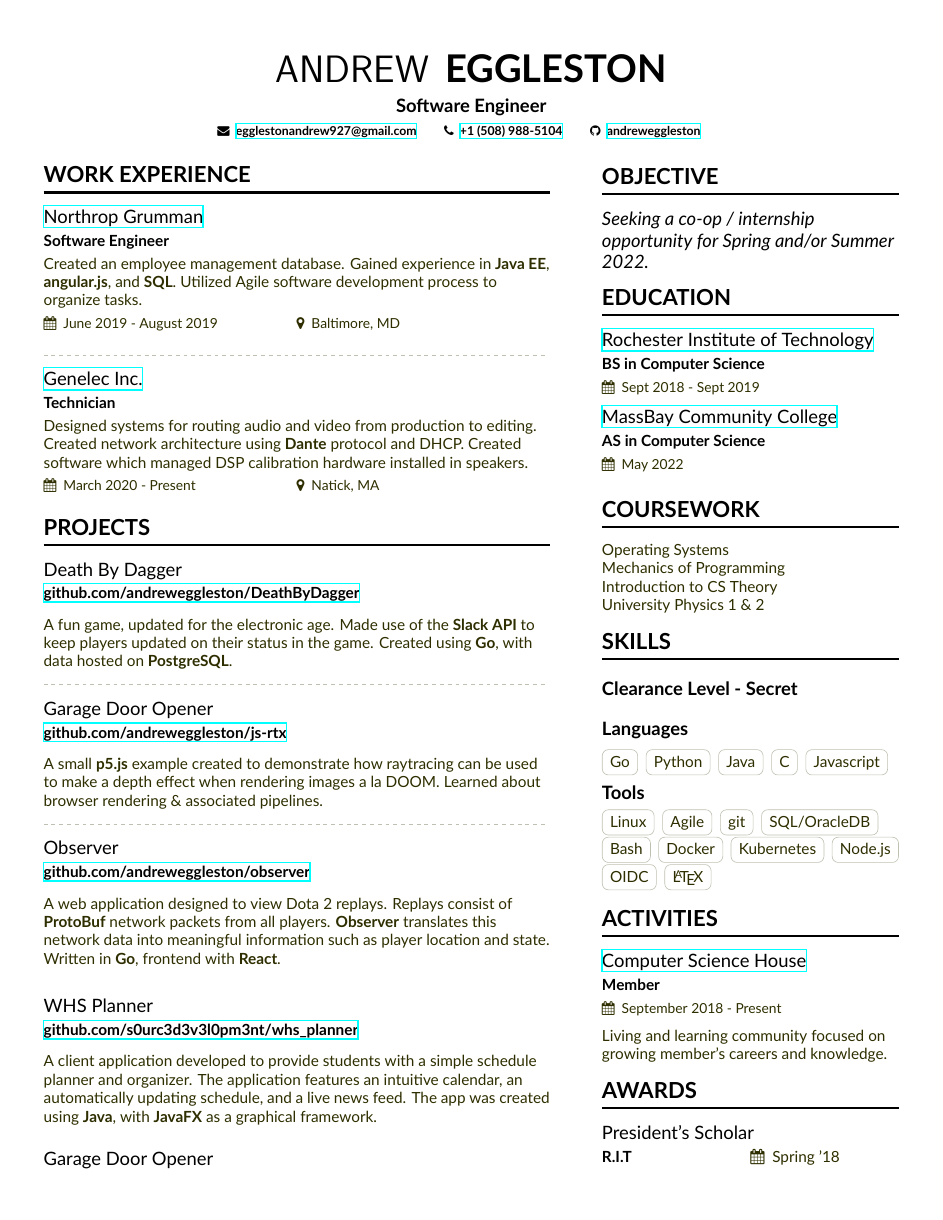
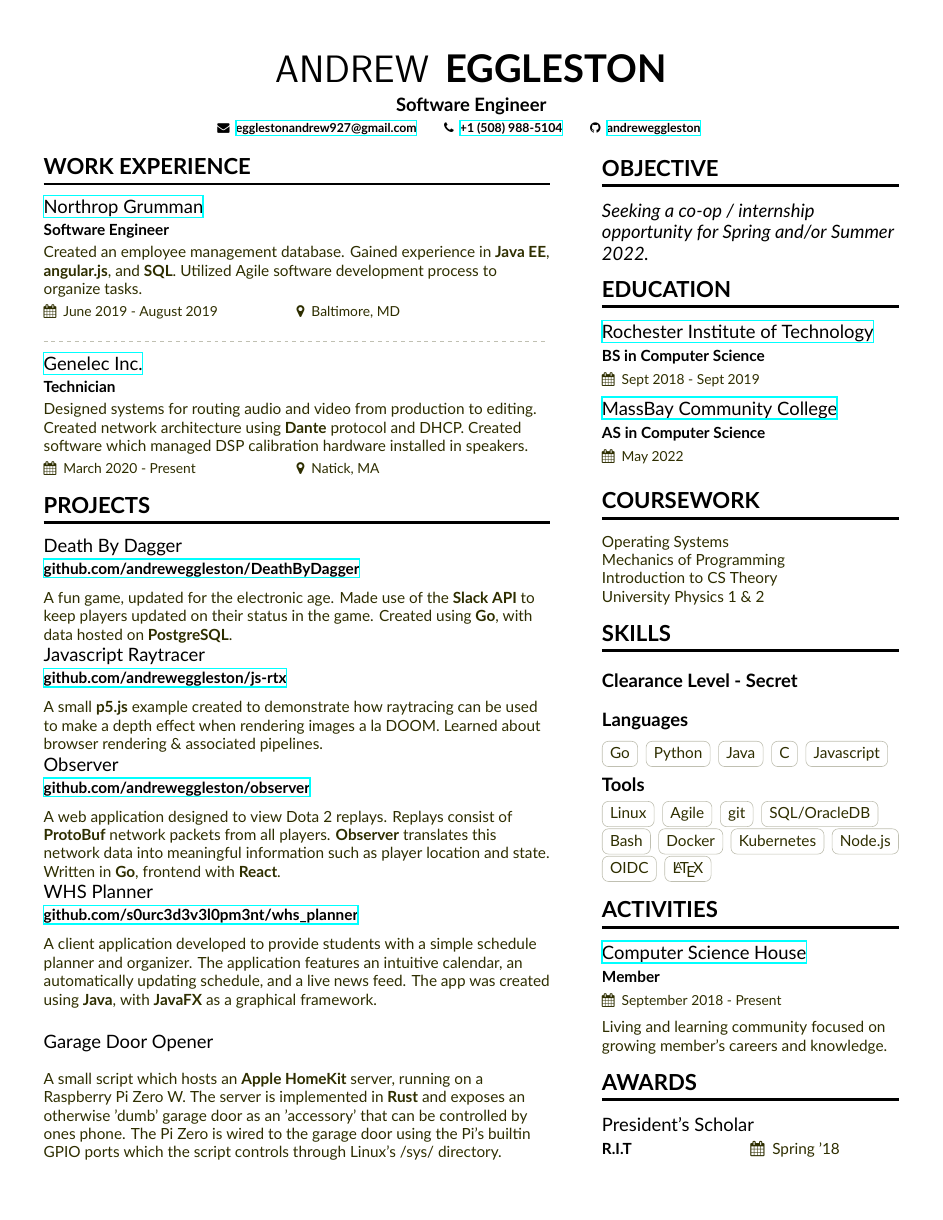
Before and after one commit to andreweggleston/cv, a LaTeX CV (Resume.tex): page 1 of 2 before the commit and the whole page after it. Compiled offline with XeLaTeX.

Commit message:
Update Resume.tex

```diff
--- a/Resume.tex
+++ b/Resume.tex
@@ -113,16 +113,11 @@
   A fun game, updated for the electronic age. Made use of the \textbf{Slack API} to keep players updated on their status in the game.
   Created using \textbf{Go}, with data hosted on \textbf{PostgreSQL}.
 
-  \divider
-
-  \cvevent{Garage Door Opener}{\href{https://github.com/andreweggleston/js-rtx}{github.com/andreweggleston/js-rtx}}{}{}
+  \cvevent{Javascript Raytracer}{\href{https://github.com/andreweggleston/js-rtx}{github.com/andreweggleston/js-rtx}}{}{}
   A small \textbf{p5.js} example created to demonstrate how raytracing can be used to make a depth effect when rendering images a la DOOM. Learned about browser rendering \& associated pipelines.
-
-  \divider
 
   \cvevent{Observer}{\href{https://github.com/andreweggleston/observer}{github.com/andreweggleston/observer}}{}{}
   A web application designed to view Dota 2 replays. Replays consist of \textbf{ProtoBuf} network packets from all players. \textbf{Observer} translates this network data into meaningful information such as player location and state. Written in \textbf{Go}, frontend with \textbf{React}.
-  \divider
 
   \cvevent{WHS Planner}{\href{https://github.com/s0urc3d3v3l0pm3nt/whs\_planner}{github.com/s0urc3d3v3l0pm3nt/whs\_planner}}{}{}
   A client application developed to provide students with a simple schedule planner and organizer.
```
